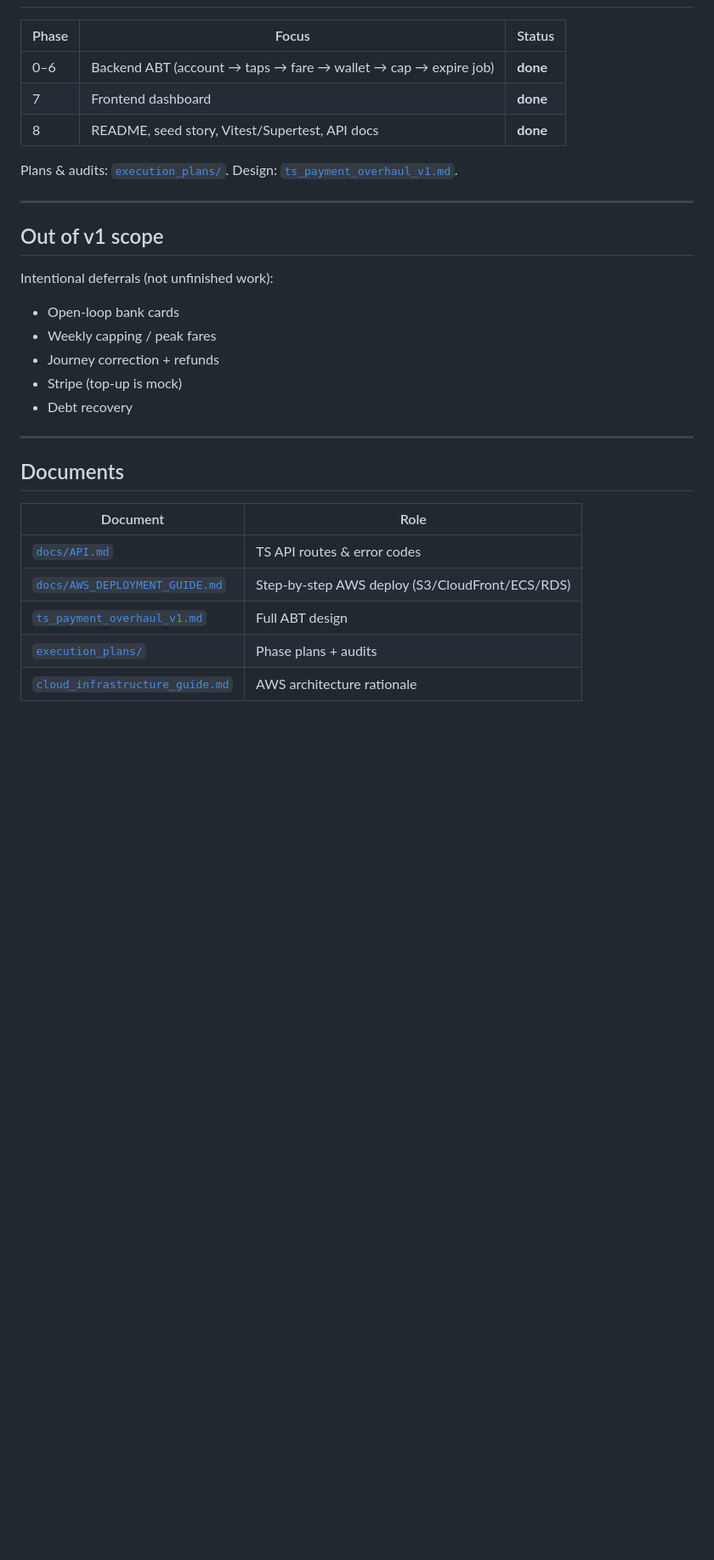
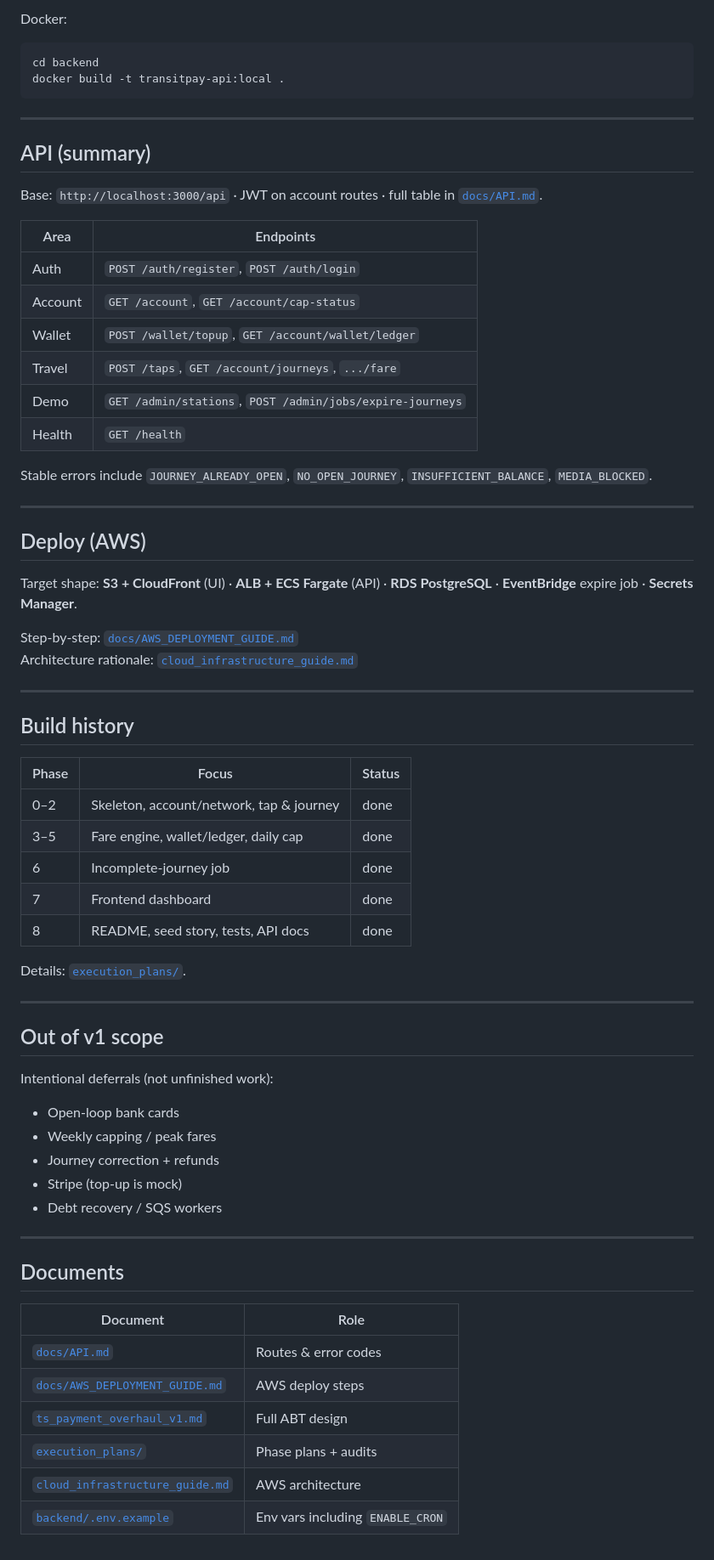
Before and after one commit to murasakijyuutann/transport_payment, a Markdown page: README.md, the part around one of its changes. Shown at 85% size. Drawn GitHub-style; blank space fills up the shorter version.

````diff
--- a/README.md
+++ b/README.md
@@ -100,11 +147,49 @@ execution_plans/  Phased build + audits
+Docker:
+
+```bash
+cd backend
+docker build -t transitpay-api:local .
+```
+
+---
+
+## API (summary)
+
+Base: `http://localhost:3000/api` · JWT on account routes · full table in [`docs/API.md`](docs/API.md).
+
+| Area | Endpoints |
+|------|-----------|
+| Auth | `POST /auth/register`, `POST /auth/login` |
+| Account | `GET /account`, `GET /account/cap-status` |
+| Wallet | `POST /wallet/topup`, `GET /account/wallet/ledger` |
+| Travel | `POST /taps`, `GET /account/journeys`, `.../fare` |
+| Demo | `GET /admin/stations`, `POST /admin/jobs/expire-journeys` |
+| Health | `GET /health` |
+
+Stable errors include `JOURNEY_ALREADY_OPEN`, `NO_OPEN_JOURNEY`, `INSUFFICIENT_BALANCE`, `MEDIA_BLOCKED`.
+
+---
+
+## Deploy (AWS)
+
+Target shape: **S3 + CloudFront** (UI) · **ALB + ECS Fargate** (API) · **RDS PostgreSQL** · **EventBridge** expire job · **Secrets Manager**.
+
+Step-by-step: [`docs/AWS_DEPLOYMENT_GUIDE.md`](docs/AWS_DEPLOYMENT_GUIDE.md)
+Architecture rationale: [`cloud_infrastructure_guide.md`](cloud_infrastructure_guide.md)
+
+---
+
+## Build history
 
 | Phase | Focus | Status |
 |-------|--------|--------|
-| 0–6 | Backend ABT (account → taps → fare → wallet → cap → expire job) | **done** |
-| 7 | Frontend dashboard | **done** |
-| 8 | README, seed story, Vitest/Supertest, API docs | **done** |
+| 0–2 | Skeleton, account/network, tap & journey | done |
+| 3–5 | Fare engine, wallet/ledger, daily cap | done |
+| 6 | Incomplete-journey job | done |
+| 7 | Frontend dashboard | done |
+| 8 | README, seed story, tests, API docs | done |
 
-Plans & audits: [`execution_plans/`](execution_plans/). Design: [`ts_payment_overhaul_v1.md`](ts_payment_overhaul_v1.md).
+Details: [`execution_plans/`](execution_plans/).
 
 ---
 
@@ -116,7 +201,7 @@ Intentional deferrals (not unfinished work):
 - Weekly capping / peak fares
 - Journey correction + refunds
 - Stripe (top-up is mock)
-- Debt recovery
+- Debt recovery / SQS workers
 
 ---
 
@@ -124,8 +209,9 @@ Intentional deferrals (not unfinished work):
 
 | Document | Role |
 |----------|------|
-| [`docs/API.md`](docs/API.md) | TS API routes & error codes |
-| [`docs/AWS_DEPLOYMENT_GUIDE.md`](docs/AWS_DEPLOYMENT_GUIDE.md) | Step-by-step AWS deploy (S3/CloudFront/ECS/RDS) |
+| [`docs/API.md`](docs/API.md) | Routes & error codes |
+| [`docs/AWS_DEPLOYMENT_GUIDE.md`](docs/AWS_DEPLOYMENT_GUIDE.md) | AWS deploy steps |
 | [`ts_payment_overhaul_v1.md`](ts_payment_overhaul_v1.md) | Full ABT design |
 | [`execution_plans/`](execution_plans/) | Phase plans + audits |
-| [`cloud_infrastructure_guide.md`](cloud_infrastructure_guide.md) | AWS architecture rationale |
+| [`cloud_infrastructure_guide.md`](cloud_infrastructure_guide.md) | AWS architecture |
+| [`backend/.env.example`](backend/.env.example) | Env vars including `ENABLE_CRON` |
````
Also changed, not shown: other parts of README.md (+84 -37 lines).
